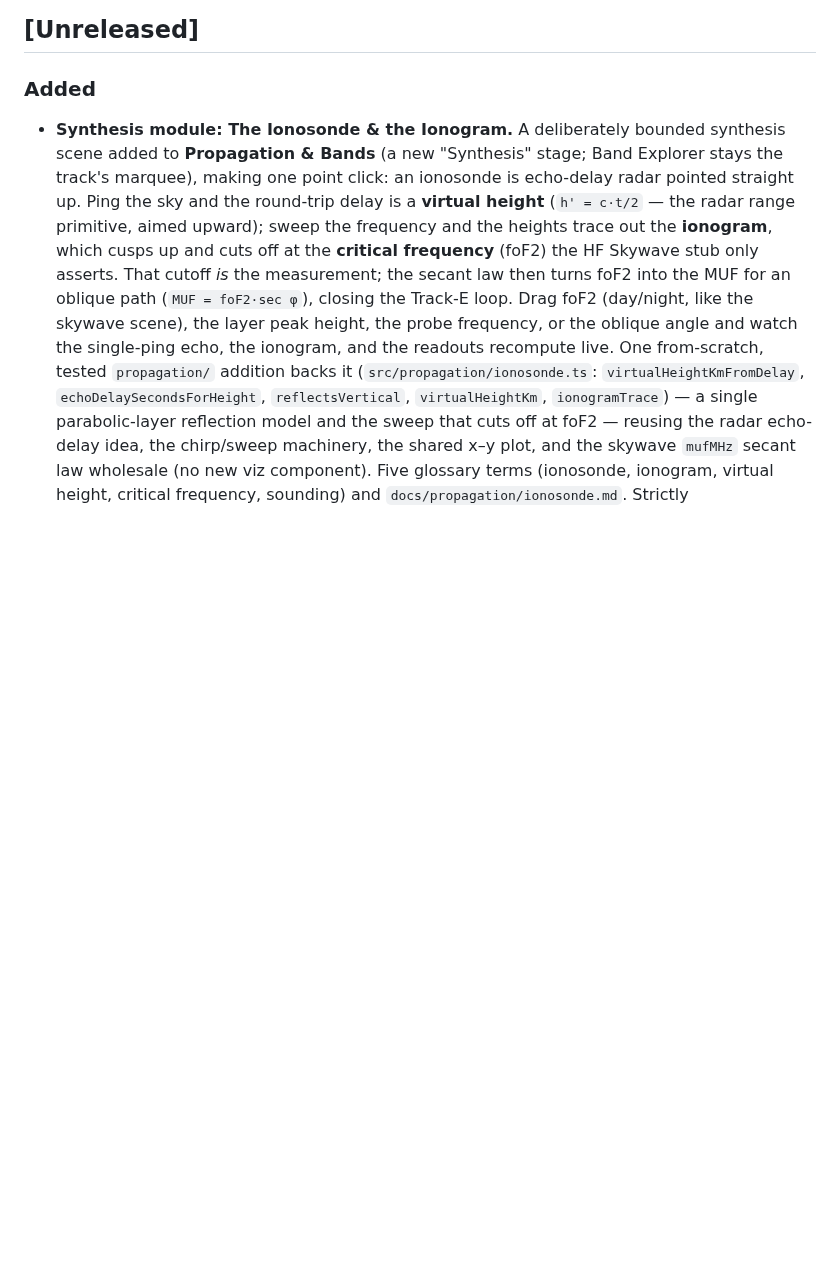
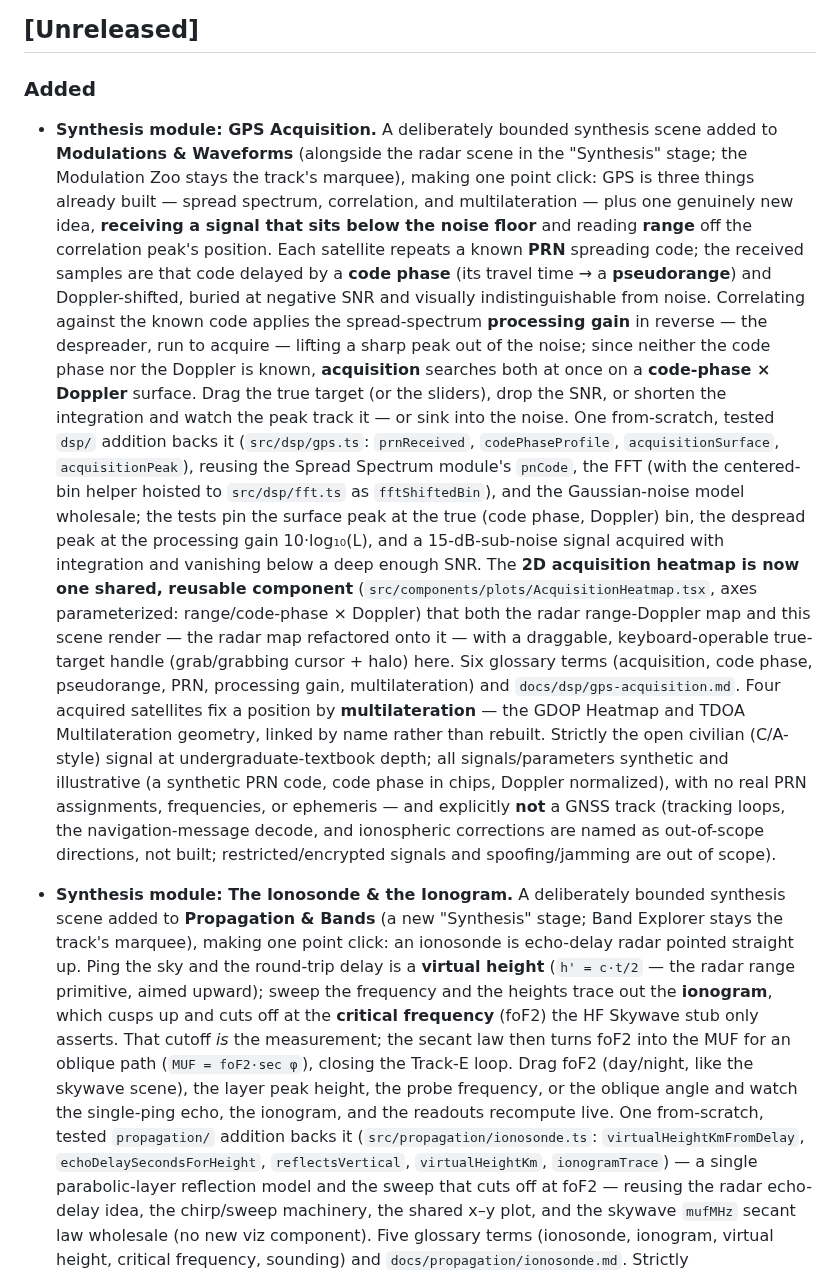
Before and after one commit to MrZoller/wavefront, a Markdown page: CHANGELOG.md, the part around the change. GitHub-like rendering; blank space fills up the shorter version.

```diff
--- a/CHANGELOG.md
+++ b/CHANGELOG.md
@@ -7,6 +7,36 @@ All notable changes to this project are documented here. The format is based on
 ## [Unreleased]
 
 ### Added
+
+- **Synthesis module: GPS Acquisition.** A deliberately bounded synthesis scene added to
+  **Modulations & Waveforms** (alongside the radar scene in the "Synthesis" stage; the Modulation Zoo
+  stays the track's marquee), making one point click: GPS is three things already built — spread
+  spectrum, correlation, and multilateration — plus one genuinely new idea, **receiving a signal that
+  sits below the noise floor** and reading **range** off the correlation peak's position. Each satellite
+  repeats a known **PRN** spreading code; the received samples are that code delayed by a **code phase**
+  (its travel time → a **pseudorange**) and Doppler-shifted, buried at negative SNR and visually
+  indistinguishable from noise. Correlating against the known code applies the spread-spectrum
+  **processing gain** in reverse — the despreader, run to acquire — lifting a sharp peak out of the
+  noise; since neither the code phase nor the Doppler is known, **acquisition** searches both at once on
+  a **code-phase × Doppler** surface. Drag the true target (or the sliders), drop the SNR, or shorten
+  the integration and watch the peak track it — or sink into the noise. One from-scratch, tested `dsp/`
+  addition backs it (`src/dsp/gps.ts`: `prnReceived`, `codePhaseProfile`, `acquisitionSurface`,
+  `acquisitionPeak`), reusing the Spread Spectrum module's `pnCode`, the FFT (with the centered-bin
+  helper hoisted to `src/dsp/fft.ts` as `fftShiftedBin`), and the Gaussian-noise model wholesale; the
+  tests pin the surface peak at the true (code phase, Doppler) bin, the despread peak at the processing
+  gain 10·log₁₀(L), and a 15-dB-sub-noise signal acquired with integration and vanishing below a deep
+  enough SNR. The **2D acquisition heatmap is now one shared, reusable component**
+  (`src/components/plots/AcquisitionHeatmap.tsx`, axes parameterized: range/code-phase × Doppler) that
+  both the radar range-Doppler map and this scene render — the radar map refactored onto it — with a
+  draggable, keyboard-operable true-target handle (grab/grabbing cursor + halo) here. Six glossary terms
+  (acquisition, code phase, pseudorange, PRN, processing gain, multilateration) and
+  `docs/dsp/gps-acquisition.md`. Four acquired satellites fix a position by **multilateration** — the
+  GDOP Heatmap and TDOA Multilateration geometry, linked by name rather than rebuilt. Strictly the open
+  civilian (C/A-style) signal at undergraduate-textbook depth; all signals/parameters synthetic and
+  illustrative (a synthetic PRN code, code phase in chips, Doppler normalized), with no real PRN
+  assignments, frequencies, or ephemeris — and explicitly **not** a GNSS track (tracking loops, the
+  navigation-message decode, and ionospheric corrections are named as out-of-scope directions, not
+  built; restricted/encrypted signals and spoofing/jamming are out of scope).
 
 - **Synthesis module: The Ionosonde & the Ionogram.** A deliberately bounded synthesis scene added
   to **Propagation & Bands** (a new "Synthesis" stage; Band Explorer stays the track's marquee),
```
Also changed, not shown: docs/tracks/modulations-and-waveforms.md (+20 -15 lines), docs/images/gps-acquisition.png (added), docs/images/range-doppler.png, 1 other file.
